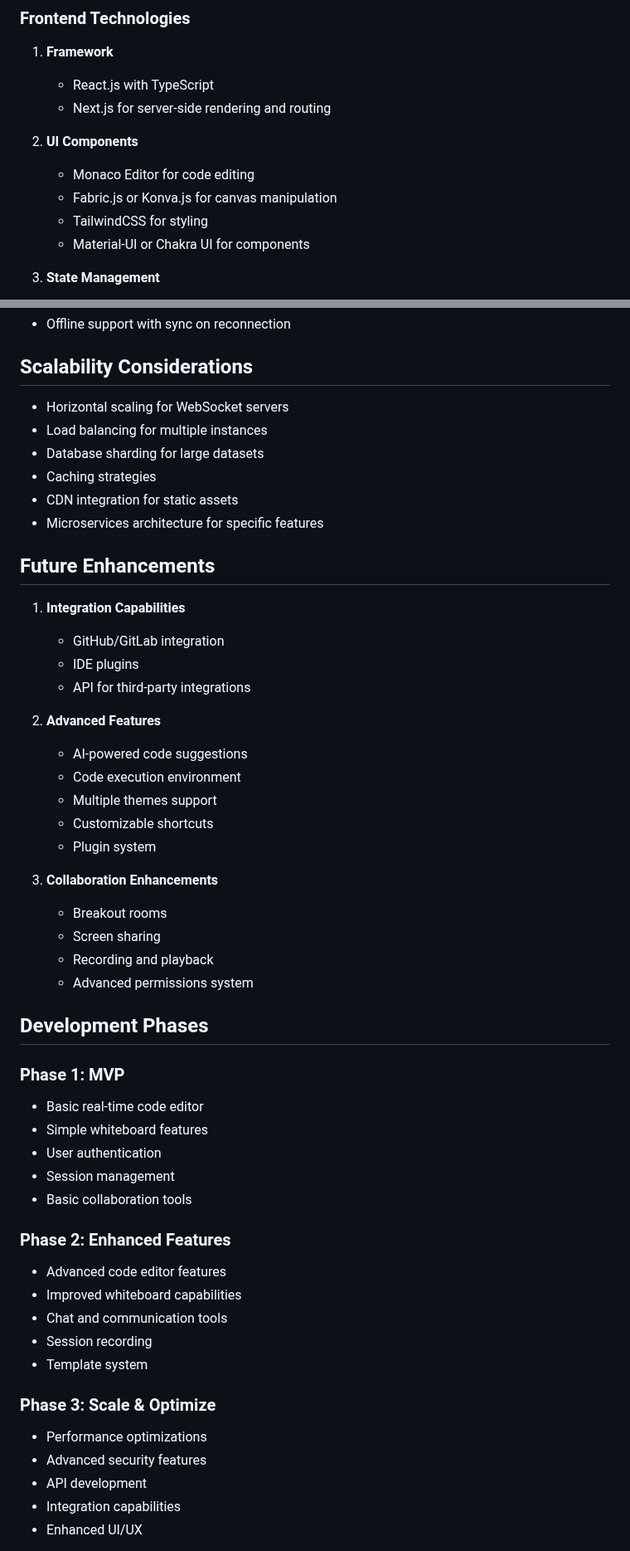
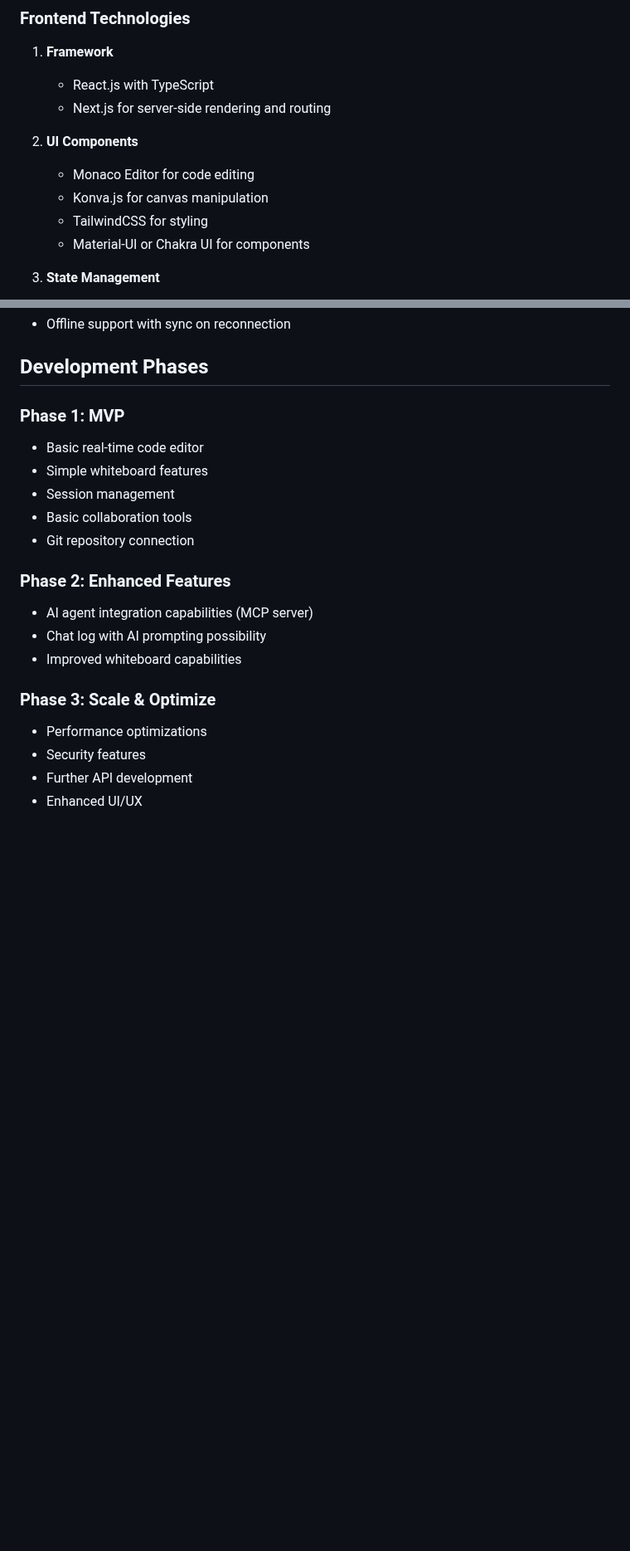
Before and after one commit to Veskurbino/coding-whiteboard, a Markdown page: README.md, 2 parts joined by grey strips. Shown at 83% size. Rendered like a GitHub page; blank space fills up the shorter version.

Commit message:
pruned readme

```diff
--- a/README.md
+++ b/README.md
@@ -51,7 +48,7 @@ A real-time collaborative code whiteboard platform that allows multiple users to
 
 2. **UI Components**
    - Monaco Editor for code editing
-   - Fabric.js or Konva.js for canvas manipulation
+   - Konva.js for canvas manipulation
    - TailwindCSS for styling
    - Material-UI or Chakra UI for components
 
@@ -106,52 +91,22 @@ A real-time collaborative code whiteboard platform that allows multiple users to
 - Offline support with sync on reconnection
-
-## Scalability Considerations
-- Horizontal scaling for WebSocket servers
-- Load balancing for multiple instances
-- Database sharding for large datasets
-- Caching strategies
-- CDN integration for static assets
-- Microservices architecture for specific features
-
-## Future Enhancements
-1. **Integration Capabilities**
-   - GitHub/GitLab integration
-   - IDE plugins
-   - API for third-party integrations
-
-2. **Advanced Features**
-   - AI-powered code suggestions
-   - Code execution environment
-   - Multiple themes support
-   - Customizable shortcuts
-   - Plugin system
-
-3. **Collaboration Enhancements**
-   - Breakout rooms
-   - Screen sharing
-   - Recording and playback
-   - Advanced permissions system
 
 ## Development Phases
 
 ### Phase 1: MVP
 - Basic real-time code editor
 - Simple whiteboard features
-- User authentication
 - Session management
 - Basic collaboration tools
+- Git repository connection
 
 ### Phase 2: Enhanced Features
-- Advanced code editor features
+- AI agent integration capabilities (MCP server)
+- Chat log with AI prompting possibility
 - Improved whiteboard capabilities
-- Chat and communication tools
-- Session recording
-- Template system
 
 ### Phase 3: Scale & Optimize
 - Performance optimizations
-- Advanced security features
-- API development
-- Integration capabilities
+- Security features
+- Further API development
 - Enhanced UI/UX
 
```
Also changed, not shown: other parts of README.md (+10 -41 lines).
